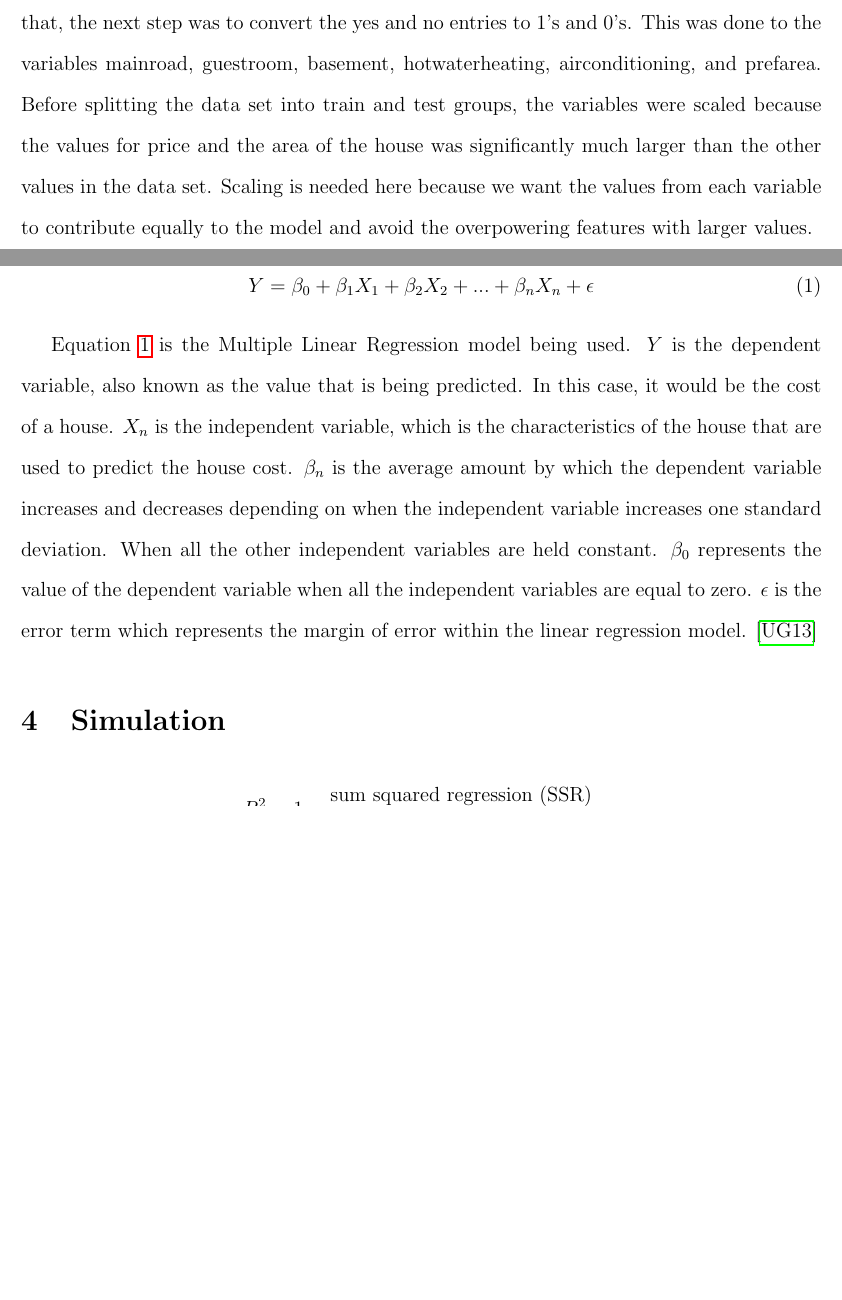
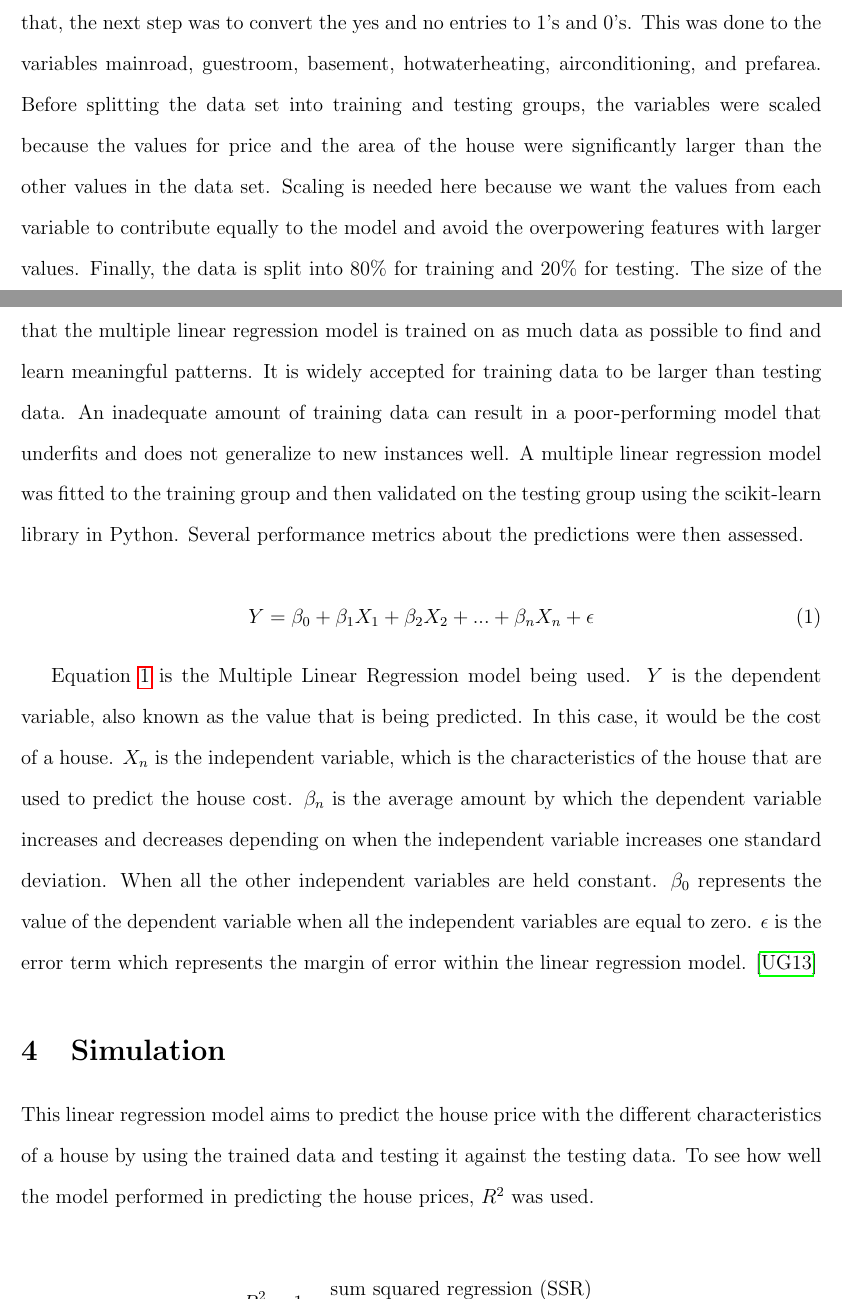
Before and after one commit to statds/course-paper-or-presentation-GarrickHoo, a LaTeX paper (manuscript/Manuscript.tex): two parts of pages 5 and 6 of 8, joined at a grey line, cut so that both start at the same text, the shorter picture padded with empty space. Compiled offline with pdfLaTeX.

Commit message:
added more to methods

```diff
--- a/manuscript/Manuscript.tex
+++ b/manuscript/Manuscript.tex
@@ -128,9 +128,7 @@ In figure~\ref{fig:numberical_plots}, four different plots are shown to display
 % How are the variances of the point estimators estimated?
 % How are the null distribution of the testing statistics established?
 % Clearly state the assumptions and claims of theoretical results.
-The data was first processed by making all the variables in the data able to be read by the model. The first variable that was altered was the status of the house being furnished. It was converted into dummy variables. A one in the dummy variable would mean that the house was in that current status and a zero would mean that it was not in that status. After that, the next step was to convert the yes and no entries to 1's and 0's. This was done to the variables mainroad, guestroom, basement, hotwaterheating, airconditioning, and prefarea. Before splitting the data set into train and test groups, the variables were scaled because the values for price and the area of the house was significantly much larger than the other values in the data set. Scaling is needed here because we want the values from each variable to contribute equally to the model and avoid the overpowering features with larger values.
-
-
+The data was first processed by making all the variables in the data able to be read by the model. The first variable that was altered was the status of the house being furnished. It was converted into dummy variables. A one in the dummy variable would mean that the house was in that current status and a zero would mean that it was not in that status. After that, the next step was to convert the yes and no entries to 1's and 0's. This was done to the variables mainroad, guestroom, basement, hotwaterheating, airconditioning, and prefarea. Before splitting the data set into training and testing groups, the variables were scaled because the values for price and the area of the house were significantly larger than the other values in the data set. Scaling is needed here because we want the values from each variable to contribute equally to the model and avoid the overpowering features with larger values. Finally, the data is split into \(80\%\) for training and 20\% for testing. The size of the training group was arbitrarily chosen to be greater than the size of the testing set to ensure that the multiple linear regression model is trained on as much data as possible to find and learn meaningful patterns. It is widely accepted for training data to be larger than testing data. An inadequate amount of training data can result in a poor-performing model that underfits and does not generalize to new instances well. A multiple linear regression model was fitted to the training group and then validated on the testing group using the scikit-learn library in Python. Several performance metrics about the predictions were then assessed.
 
 
 \begin{equation}
@@ -149,6 +147,8 @@ Equation~\ref{eq:Multi} is the Multiple Linear Regression model being used. \(Y\
 % Estimand/target of analysis
 % Methods
 % Performance measures
+
+This linear regression model aims to predict the house price with the different characteristics of a house by using the trained data and testing it against the testing data. To see how well the model performed in predicting the house prices, \(R^2\) was used.
 
 \begin{align}
 \label{eq:R2}
```
